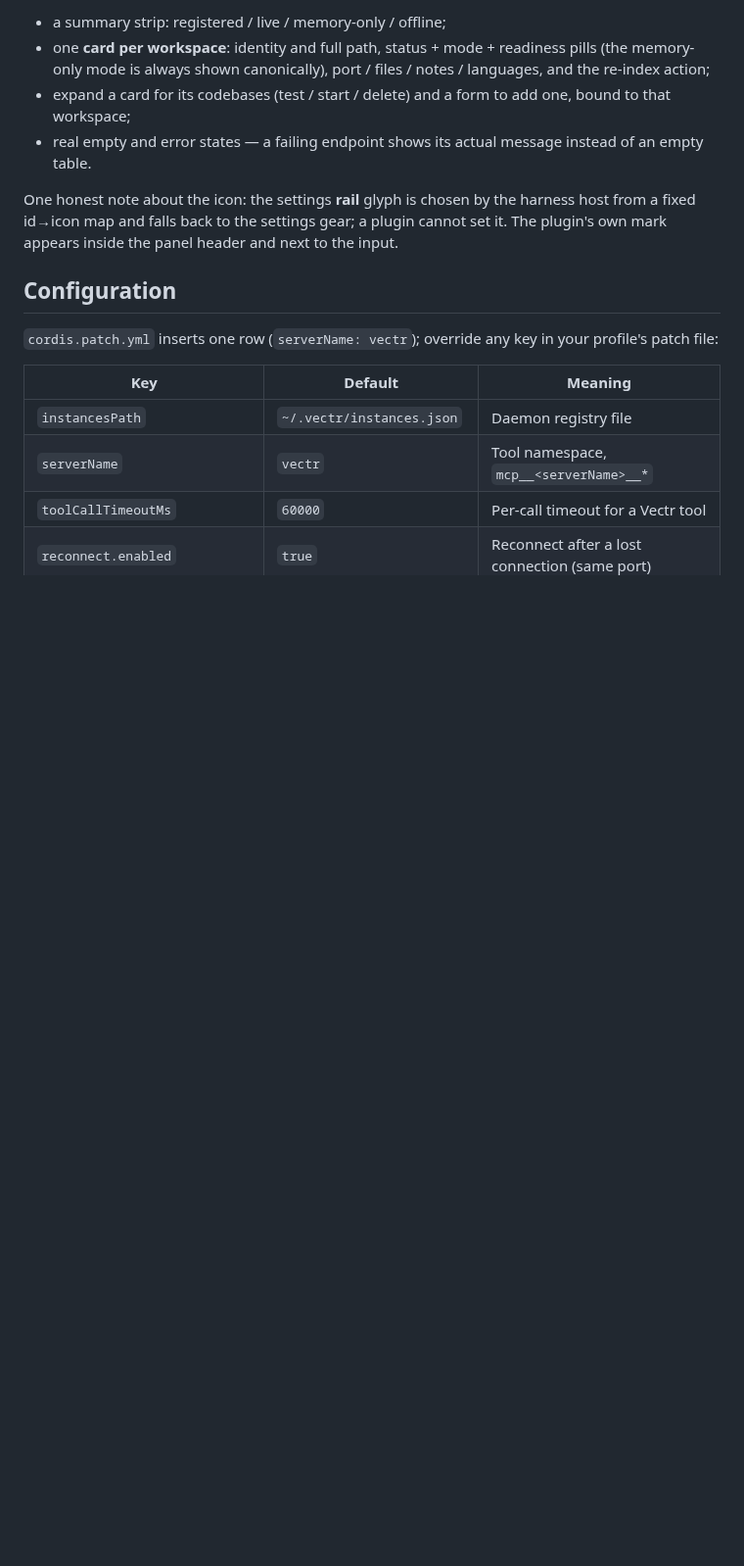
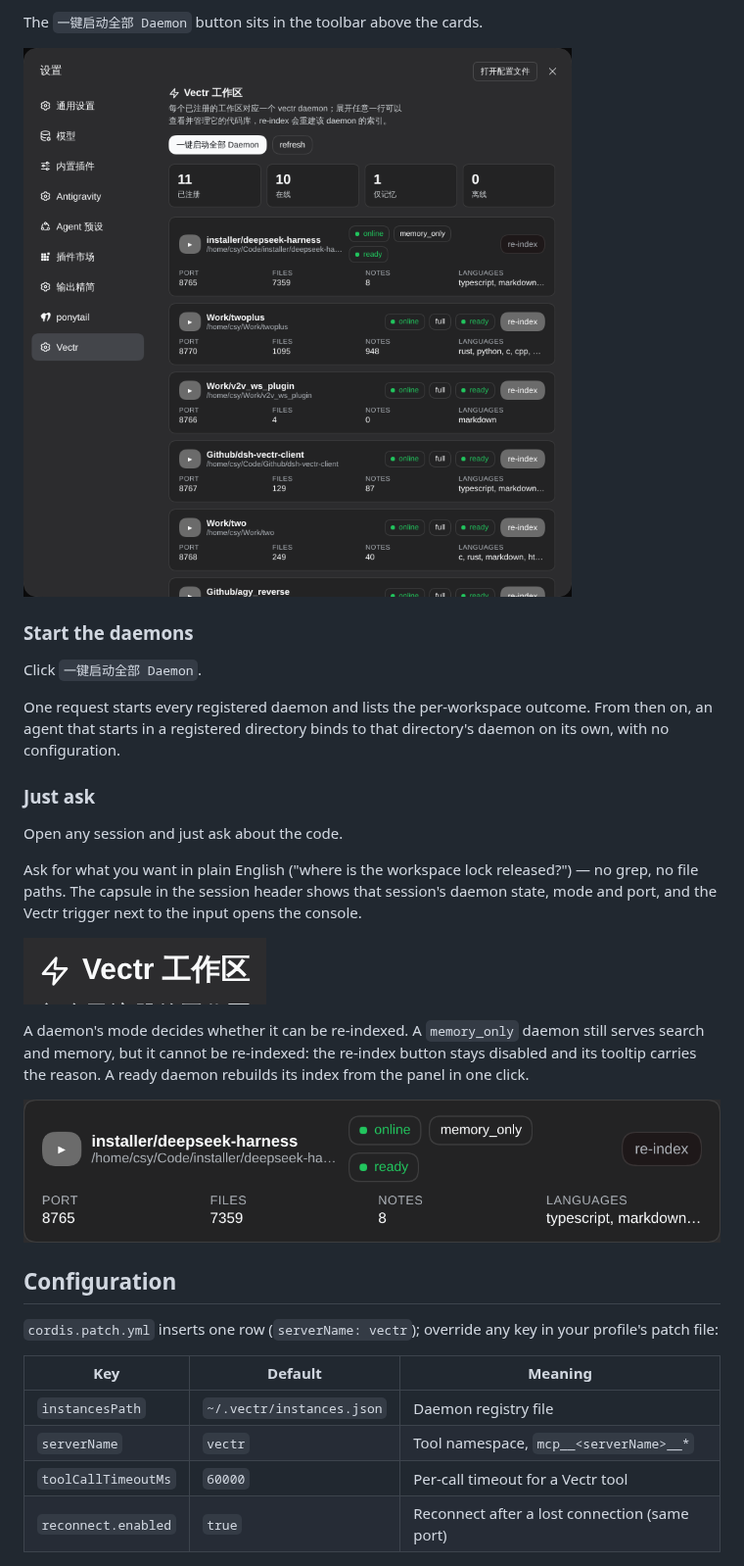
Before and after one commit to WinterSold1er/dsh-vectr-client, a Markdown page: README.md, the part around one of its changes. Shown at 98% size. Drawn GitHub-style; pictures changed too: docs/assets/card-memory-only.png (added), docs/assets/panel-header-mark.png (added), docs/assets/settings-overview.png (added); blank space fills up the shorter version.

```diff
--- a/README.md
+++ b/README.md
@@ -55,10 +47,25 @@ The web half mounts a console (the server routes under `/api/vectr/*` live in th
 
-- a summary strip: registered / live / memory-only / offline;
-- one **card per workspace**: identity and full path, status + mode + readiness pills (the memory-only mode is always shown canonically), port / files / notes / languages, and the re-index action;
-- expand a card for its codebases (test / start / delete) and a form to add one, bound to that workspace;
-- real empty and error states — a failing endpoint shows its actual message instead of an empty table.
+The `一键启动全部 Daemon` button sits in the toolbar above the cards.
 
-One honest note about the icon: the settings **rail** glyph is chosen by the harness host from a fixed id→icon map and falls back to the settings gear; a plugin cannot set it. The plugin's own mark appears inside the panel header and next to the input.
+![Settings → Vectr overview](docs/assets/settings-overview.png)
+
+### Start the daemons
+
+Click `一键启动全部 Daemon`.
+
+One request starts every registered daemon and lists the per-workspace outcome. From then on, an agent that starts in a registered directory binds to that directory's daemon on its own, with no configuration.
+
+### Just ask
+
+Open any session and just ask about the code.
+
+Ask for what you want in plain English ("where is the workspace lock released?") — no grep, no file paths. The capsule in the session header shows that session's daemon state, mode and port, and the Vectr trigger next to the input opens the console.
+
+![Vectr mark in the panel header](docs/assets/panel-header-mark.png)
+
+A daemon's mode decides whether it can be re-indexed. A `memory_only` daemon still serves search and memory, but it cannot be re-indexed: the re-index button stays disabled and its tooltip carries the reason. A ready daemon rebuilds its index from the panel in one click.
+
+![A memory_only workspace card](docs/assets/card-memory-only.png)
 
 ## Configuration
 
```
Also changed, not shown: other parts of README.md (+26 -40 lines), README.zh-CN.md (+41 -50 lines).
